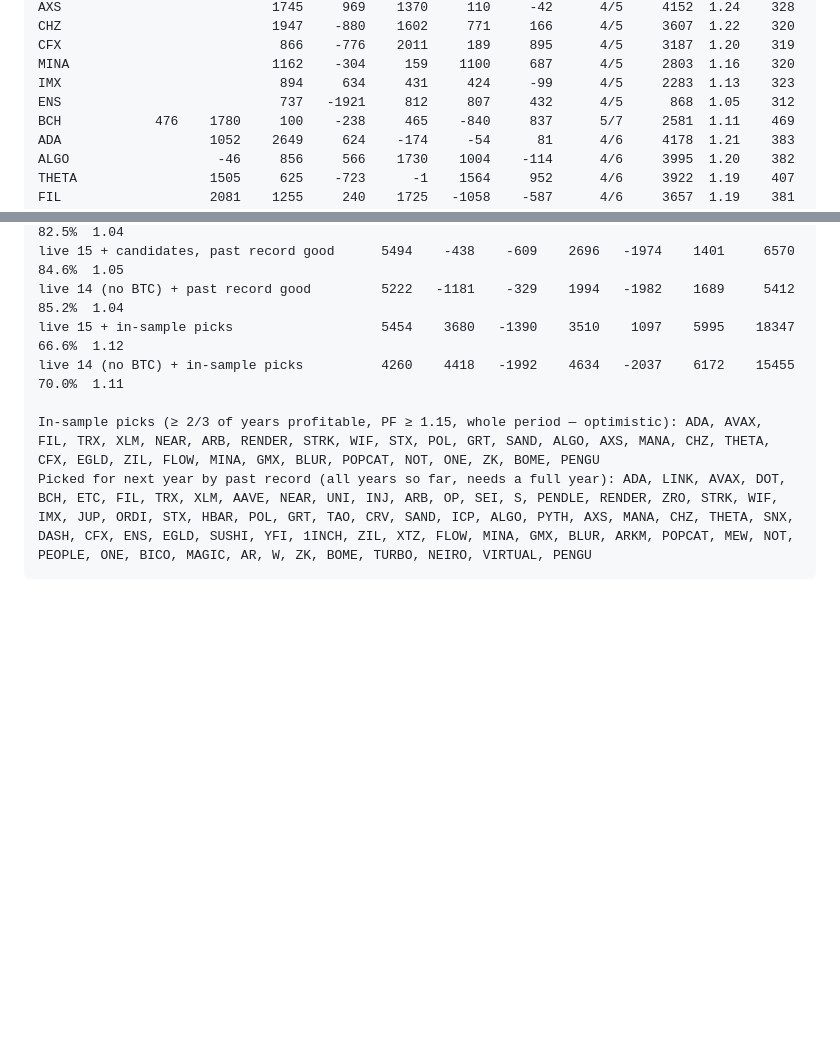
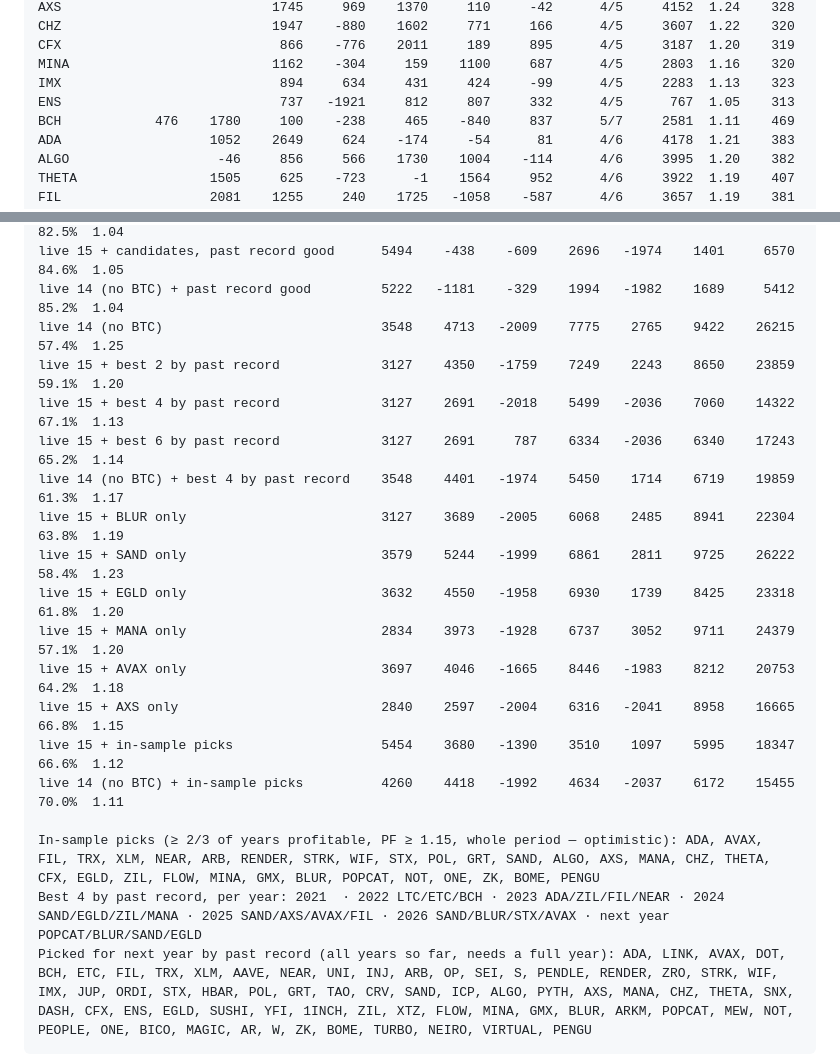
Before and after one commit to alicetin1905-ux/TradeBot, a Markdown page: backtest/COIN_CANDIDATES.md, 2 parts joined by grey strips. GitHub-like rendering; blank space fills up the shorter version.

Commit message:
Backtest: candidate coins round 2 (best-N walk-forward, one coin at a time, no BTC)
Co-Authored-By: Claude Opus 5.5 <noreply@anthropic.com>
Claude-Session: https://claude.ai/code/session_01RLprzYZ2zLEmkXmg5ZKggX

````diff
--- a/backtest/COIN_CANDIDATES.md
+++ b/backtest/COIN_CANDIDATES.md
@@ -43,7 +43,7 @@ CHZ                           1947    -880    1602     771     166      4/5
 CFX                            866    -776    2011     189     895      4/5     3187  1.20    319
 MINA                          1162    -304     159    1100     687      4/5     2803  1.16    320
 IMX                            894     634     431     424     -99      4/5     2283  1.13    323
-ENS                            737   -1921     812     807     432      4/5      868  1.05    312
+ENS                            737   -1921     812     807     332      4/5      767  1.05    313
 BCH            476    1780     100    -238     465    -840     837      5/7     2581  1.11    469
 ADA                   1052    2649     624    -174     -54      81      4/6     4178  1.21    383
 ALGO                   -46     856     566    1730    1004    -114      4/6     3995  1.20    382
@@ -125,9 +125,21 @@ live 15                                     3127    3689   -1939    6327    2915
 live 15 + all candidates                    7356   -1383   -1955   -2026    1318    1614     4924   82.5%  1.04
 live 15 + candidates, past record good      5494    -438    -609    2696   -1974    1401     6570   84.6%  1.05
 live 14 (no BTC) + past record good         5222   -1181    -329    1994   -1982    1689     5412   85.2%  1.04
+live 14 (no BTC)                            3548    4713   -2009    7775    2765    9422    26215   57.4%  1.25
+live 15 + best 2 by past record             3127    4350   -1759    7249    2243    8650    23859   59.1%  1.20
+live 15 + best 4 by past record             3127    2691   -2018    5499   -2036    7060    14322   67.1%  1.13
+live 15 + best 6 by past record             3127    2691     787    6334   -2036    6340    17243   65.2%  1.14
+live 14 (no BTC) + best 4 by past record    3548    4401   -1974    5450    1714    6719    19859   61.3%  1.17
+live 15 + BLUR only                         3127    3689   -2005    6068    2485    8941    22304   63.8%  1.19
+live 15 + SAND only                         3579    5244   -1999    6861    2811    9725    26222   58.4%  1.23
+live 15 + EGLD only                         3632    4550   -1958    6930    1739    8425    23318   61.8%  1.20
+live 15 + MANA only                         2834    3973   -1928    6737    3052    9711    24379   57.1%  1.20
+live 15 + AVAX only                         3697    4046   -1665    8446   -1983    8212    20753   64.2%  1.18
+live 15 + AXS only                          2840    2597   -2004    6316   -2041    8958    16665   66.8%  1.15
 live 15 + in-sample picks                   5454    3680   -1390    3510    1097    5995    18347   66.6%  1.12
 live 14 (no BTC) + in-sample picks          4260    4418   -1992    4634   -2037    6172    15455   70.0%  1.11
 
 In-sample picks (≥ 2/3 of years profitable, PF ≥ 1.15, whole period — optimistic): ADA, AVAX, FIL, TRX, XLM, NEAR, ARB, RENDER, STRK, WIF, STX, POL, GRT, SAND, ALGO, AXS, MANA, CHZ, THETA, CFX, EGLD, ZIL, FLOW, MINA, GMX, BLUR, POPCAT, NOT, ONE, ZK, BOME, PENGU
+Best 4 by past record, per year: 2021  · 2022 LTC/ETC/BCH · 2023 ADA/ZIL/FIL/NEAR · 2024 SAND/EGLD/ZIL/MANA · 2025 SAND/AXS/AVAX/FIL · 2026 SAND/BLUR/STX/AVAX · next year POPCAT/BLUR/SAND/EGLD
 Picked for next year by past record (all years so far, needs a full year): ADA, LINK, AVAX, DOT, BCH, ETC, FIL, TRX, XLM, AAVE, NEAR, UNI, INJ, ARB, OP, SEI, S, PENDLE, RENDER, ZRO, STRK, WIF, IMX, JUP, ORDI, STX, HBAR, POL, GRT, TAO, CRV, SAND, ICP, ALGO, PYTH, AXS, MANA, CHZ, THETA, SNX, DASH, CFX, ENS, EGLD, SUSHI, YFI, 1INCH, ZIL, XTZ, FLOW, MINA, GMX, BLUR, ARKM, POPCAT, MEW, NOT, PEOPLE, ONE, BICO, MAGIC, AR, W, ZK, BOME, TURBO, NEIRO, VIRTUAL, PENGU
 ```
````
